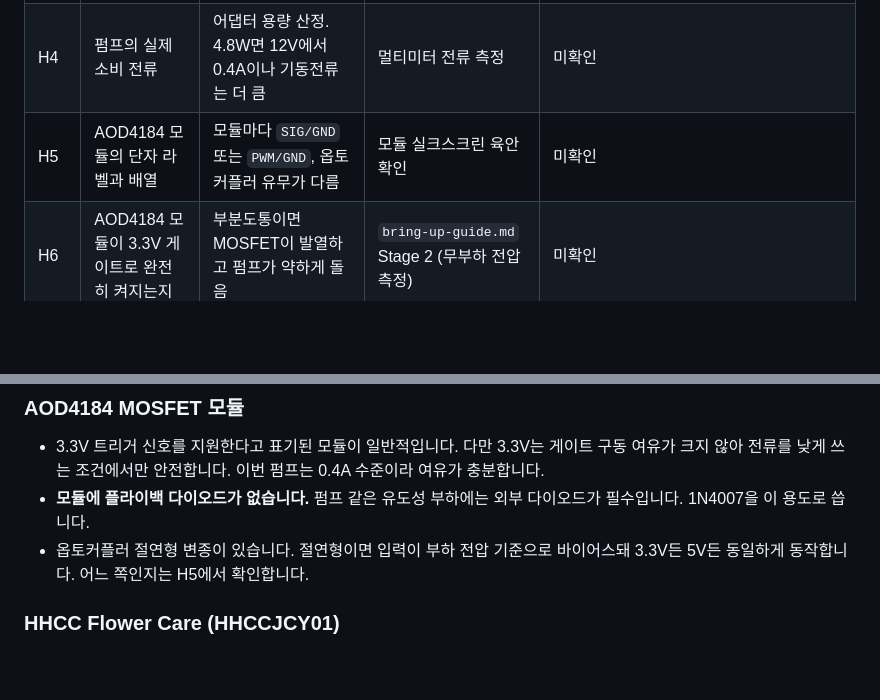
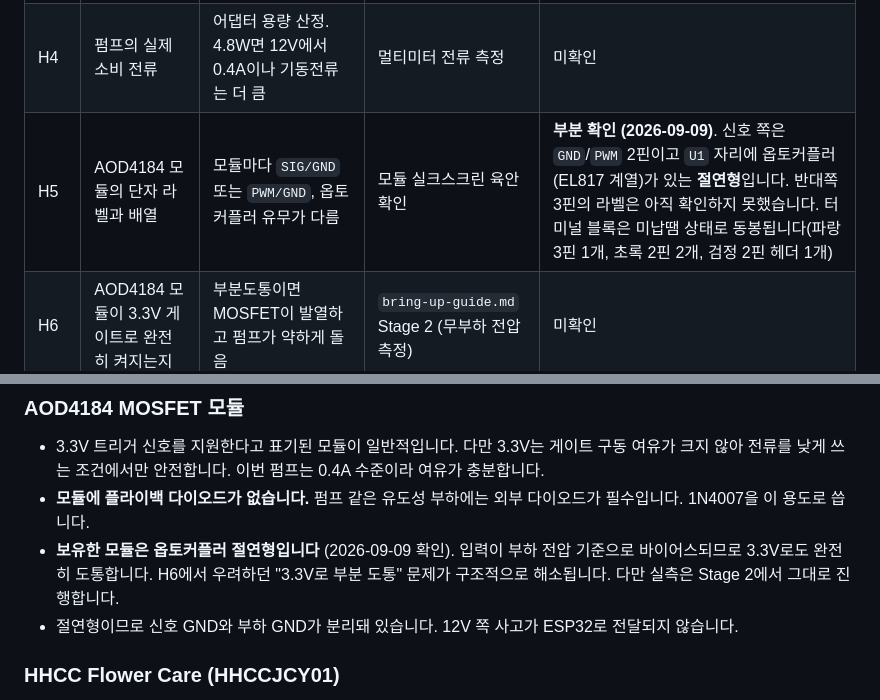
Before and after one commit to namo-labs/namo-firmware, a Markdown page: docs/hardware-pilot-status.md, 2 parts joined by grey strips. Drawn GitHub-style; blank space fills up the shorter version.

Commit message:
docs: MOSFET 모듈이 옵토커플러 절연형임을 확인
신호 쪽은 GND/PWM 2핀이고 U1 자리에 EL817 계열 옵토커플러가
있습니다. 절연형이라 게이트가 부하 전압에서 바이어스되므로 3.3V로도
완전히 도통합니다. H6의 부분 도통 우려가 구조적으로 해소됩니다.

반대쪽 3핀 라벨은 아직 확인하지 못했습니다.

Co-Authored-By: Claude Opus 5 (1M context) <noreply@anthropic.com>
Claude-Session: https://claude.ai/code/session_01M86Pzf5d7963mXPSqmiaoM

```diff
--- a/docs/hardware-pilot-status.md
+++ b/docs/hardware-pilot-status.md
@@ -82,7 +82,7 @@ IPEX PCB 안테나(2.4GHz 3dBi)를 꽂은 뒤 같은 공유기가 **-49dBm**으
 | H2 | ESP32-S3의 PSRAM이 옥탈인지 | 옥탈(N8R8 등)이면 GPIO33~37을 절대 쓰면 안 됨 | `espflash board-info` 출력의 features | **확인 (2026-09-03)**. features가 `WiFi, BLE, Embedded Flash`뿐이라 PSRAM 미탑재입니다. GPIO33~37을 써도 되며 §3 핀맵을 바꿀 필요가 없습니다 |
 | H3 | 펌프에 12V 어댑터가 동봉됐는지 | 없으면 12V 1A 이상 어댑터를 추가 구매해야 함 | 택배 박스 확인 | **확인 (2026-09-06)**. 동봉되지 않았습니다. 집에 있는 어댑터는 9V·19V뿐이라 둘 다 쓸 수 없어 12V를 구매해야 합니다 |
 | H4 | 펌프의 실제 소비 전류 | 어댑터 용량 산정. 4.8W면 12V에서 0.4A이나 기동전류는 더 큼 | 멀티미터 전류 측정 | 미확인 |
-| H5 | AOD4184 모듈의 단자 라벨과 배열 | 모듈마다 `SIG/GND` 또는 `PWM/GND`, 옵토커플러 유무가 다름 | 모듈 실크스크린 육안 확인 | 미확인 |
+| H5 | AOD4184 모듈의 단자 라벨과 배열 | 모듈마다 `SIG/GND` 또는 `PWM/GND`, 옵토커플러 유무가 다름 | 모듈 실크스크린 육안 확인 | **부분 확인 (2026-09-09)**. 신호 쪽은 `GND`/`PWM` 2핀이고 `U1` 자리에 옵토커플러(EL817 계열)가 있는 **절연형**입니다. 반대쪽 3핀의 라벨은 아직 확인하지 못했습니다. 터미널 블록은 미납땜 상태로 동봉됩니다(파랑 3핀 1개, 초록 2핀 2개, 검정 2핀 헤더 1개) |
 | H6 | AOD4184 모듈이 3.3V 게이트로 완전히 켜지는지 | 부분도통이면 MOSFET이 발열하고 펌프가 약하게 돌음 | `bring-up-guide.md` Stage 2 (무부하 전압 측정) | 미확인 |
 | H7 | 플로트 스위치의 NO/NC 방향 | 부착 방향에 따라 논리가 반전됨. 반대로 알면 빈 물통에서 펌프가 돌음 | 멀티미터 도통 모드로 뜬 상태/가라앉은 상태 각각 측정 | **확인 (2026-09-07)**. 플로트를 올리면 도통(삐), 내리면 개방. 즉 물 있음 = 도통 = 내부 풀업 기준 GPIO5 LOW. 단선이 `empty`로 읽히는 안전한 방향입니다 |
 | H8 | 2m 튜브 실제 양정에서의 유량 | 급수량을 "펌프 N초"로 환산하려면 실측이 필수. 카탈로그 240L/h는 무양정 기준 | `bring-up-guide.md` Stage 4 (계량컵 실측) | 미확인 |
@@ -98,7 +98,8 @@ IPEX PCB 안테나(2.4GHz 3dBi)를 꽂은 뒤 같은 공유기가 **-49dBm**으
 
 - 3.3V 트리거 신호를 지원한다고 표기된 모듈이 일반적입니다. 다만 3.3V는 게이트 구동 여유가 크지 않아 전류를 낮게 쓰는 조건에서만 안전합니다. 이번 펌프는 0.4A 수준이라 여유가 충분합니다.
 - **모듈에 플라이백 다이오드가 없습니다.** 펌프 같은 유도성 부하에는 외부 다이오드가 필수입니다. 1N4007을 이 용도로 씁니다.
-- 옵토커플러 절연형 변종이 있습니다. 절연형이면 입력이 부하 전압 기준으로 바이어스돼 3.3V든 5V든 동일하게 동작합니다. 어느 쪽인지는 H5에서 확인합니다.
+- **보유한 모듈은 옵토커플러 절연형입니다** (2026-09-09 확인). 입력이 부하 전압 기준으로 바이어스되므로 3.3V로도 완전히 도통합니다. H6에서 우려하던 "3.3V로 부분 도통" 문제가 구조적으로 해소됩니다. 다만 실측은 Stage 2에서 그대로 진행합니다.
+- 절연형이므로 신호 GND와 부하 GND가 분리돼 있습니다. 12V 쪽 사고가 ESP32로 전달되지 않습니다.
 
 ### HHCC Flower Care (HHCCJCY01)
 
```
